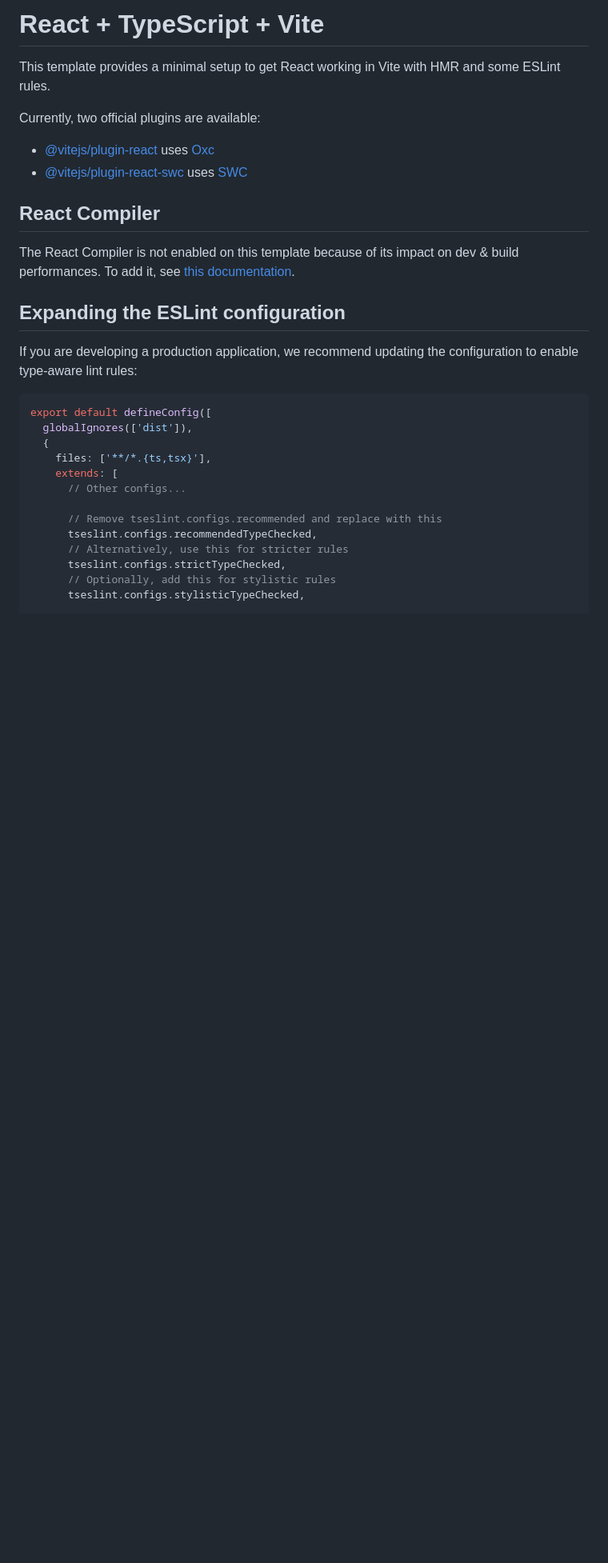
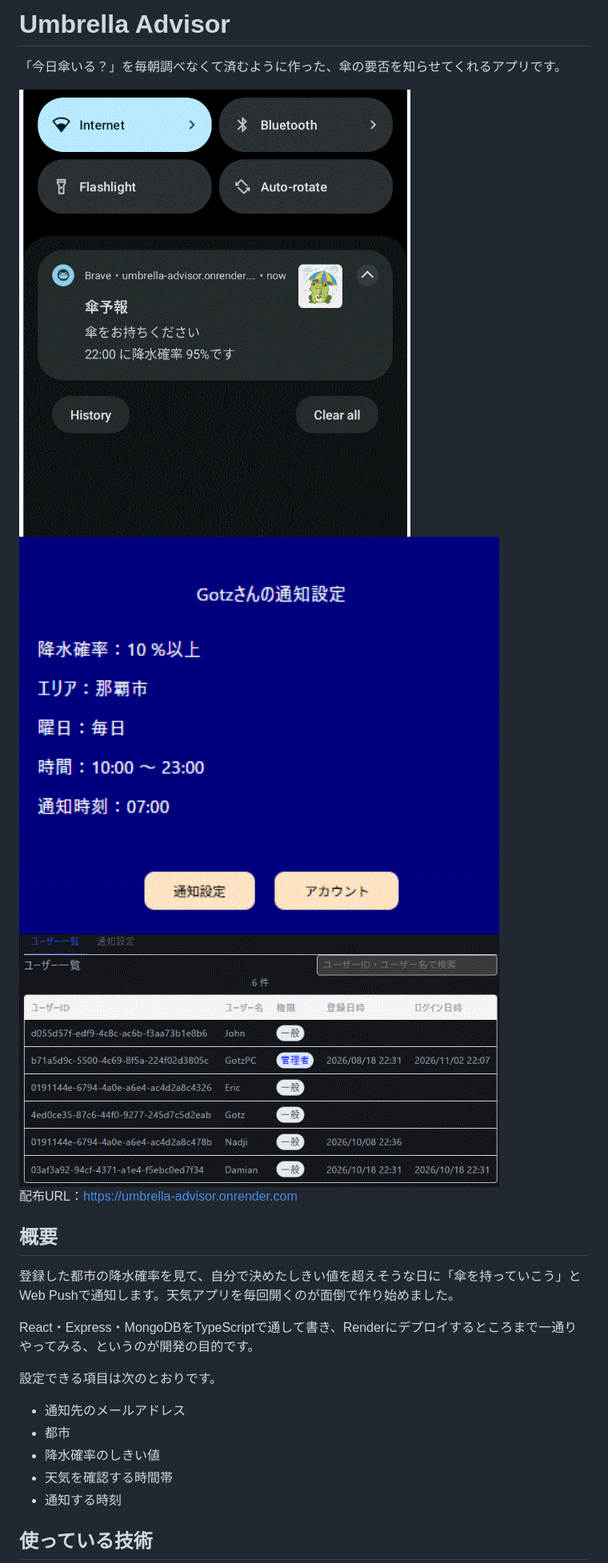
Before and after one commit to Gotz-326/Umbrella-advisor, a Markdown page: README.md, the part around one of its changes. Shown at 80% size. Rendered like a GitHub page; pictures changed too: docs/demo1.gif (added), docs/demo2.gif (added), docs/demo3.gif (added); blank space fills up the shorter version.

````diff
--- a/README.md
+++ b/README.md
@@ -1,32 +1,26 @@
-# React + TypeScript + Vite
+# Umbrella Advisor
 
-This template provides a minimal setup to get React working in Vite with HMR and some ESLint rules.
+「今日傘いる？」を毎朝調べなくて済むように作った、傘の要否を知らせてくれるアプリです。
 
-Currently, two official plugins are available:
+<img src="docs/demo1.gif" alt="デモ" width="600">
+<img src="docs/demo2.gif" alt="デモ" width="600">
+<img src="docs/demo3.gif" alt="デモ" width="600">
 
-- [@vitejs/plugin-react](https://github.com/vitejs/vite-plugin-react/blob/main/packages/plugin-react) uses [Oxc](https://oxc.rs)
-- [@vitejs/plugin-react-swc](https://github.com/vitejs/vite-plugin-react/blob/main/packages/plugin-react-swc) uses [SWC](https://swc.rs/)
+配布URL：https://umbrella-advisor.onrender.com
 
-## React Compiler
+## 概要
 
-The React Compiler is not enabled on this template because of its impact on dev & build performances. To add it, see [this documentation](https://react.dev/learn/react-compiler/installation).
+登録した都市の降水確率を見て、自分で決めたしきい値を超えそうな日に「傘を持っていこう」とWeb Pushで通知します。天気アプリを毎回開くのが面倒で作り始めました。
 
-## Expanding the ESLint configuration
+React・Express・MongoDBをTypeScriptで通して書き、Renderにデプロイするところまで一通りやってみる、というのが開発の目的です。
 
-If you are developing a production application, we recommend updating the configuration to enable type-aware lint rules:
+設定できる項目は次のとおりです。
 
-```js
-export default defineConfig([
-  globalIgnores(['dist']),
-  {
-    files: ['**/*.{ts,tsx}'],
-    extends: [
-      // Other configs...
+- 通知先のメールアドレス
+- 都市
+- 降水確率のしきい値
+- 天気を確認する時間帯
+- 通知する時刻
 
-      // Remove tseslint.configs.recommended and replace with this
-      tseslint.configs.recommendedTypeChecked,
-      // Alternatively, use this for stricter rules
-      tseslint.configs.strictTypeChecked,
-      // Optionally, add this for stylistic rules
-      tseslint.configs.stylisticTypeChecked,
+## 使っている技術
 
````
Also changed, not shown: other parts of README.md (+88 -37 lines).
